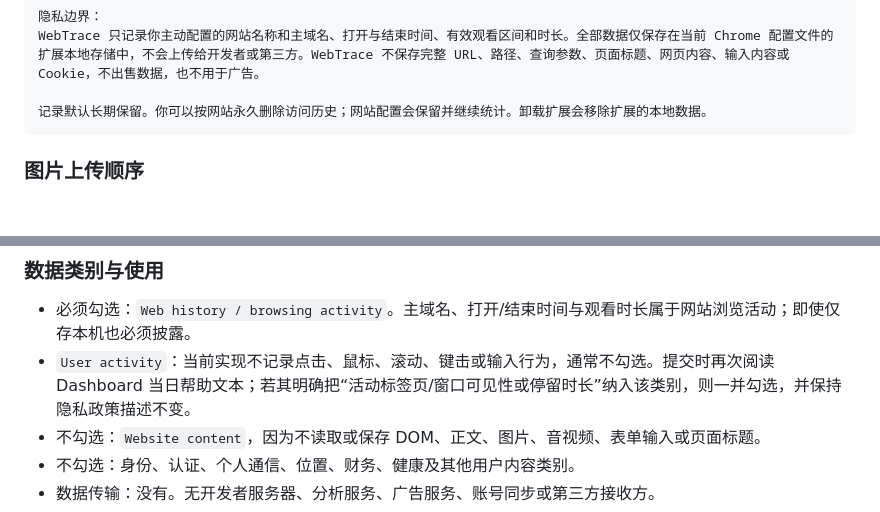
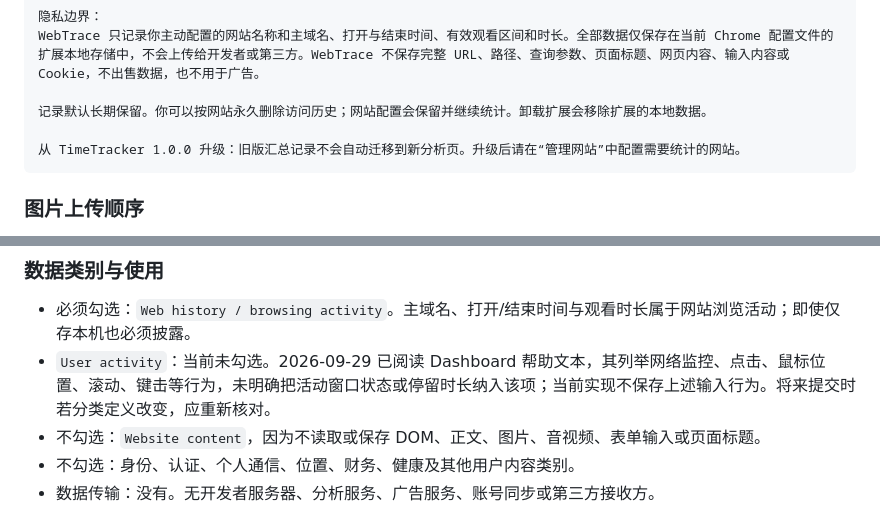
Before and after one commit to zhangrunhao/chrome_plugin_time_tracker, a Markdown page: docs/current/store-publishing.md, 2 parts joined by grey strips. Drawn GitHub-style; blank space fills up the shorter version.

````diff
--- a/docs/current/store-publishing.md
+++ b/docs/current/store-publishing.md
@@ -59,6 +68,8 @@ WebTrace 是一款本地优先的网站时间追踪器，帮助你了解自己
 WebTrace 只记录你主动配置的网站名称和主域名、打开与结束时间、有效观看区间和时长。全部数据仅保存在当前 Chrome 配置文件的扩展本地存储中，不会上传给开发者或第三方。WebTrace 不保存完整 URL、路径、查询参数、页面标题、网页内容、输入内容或 Cookie，不出售数据，也不用于广告。
 
 记录默认长期保留。你可以按网站永久删除访问历史；网站配置会保留并继续统计。卸载扩展会移除扩展的本地数据。
+
+从 TimeTracker 1.0.0 升级：旧版汇总记录不会自动迁移到新分析页。升级后请在“管理网站”中配置需要统计的网站。
 ```
 
 ### 图片上传顺序
@@ -118,7 +129,7 @@ WebTrace 只记录你主动配置的网站名称和主域名、打开与结束
 ### 数据类别与使用
 
 - 必须勾选：`Web history / browsing activity`。主域名、打开/结束时间与观看时长属于网站浏览活动；即使仅存本机也必须披露。
-- `User activity`：当前实现不记录点击、鼠标、滚动、键击或输入行为，通常不勾选。提交时再次阅读 Dashboard 当日帮助文本；若其明确把“活动标签页/窗口可见性或停留时长”纳入该类别，则一并勾选，并保持隐私政策描述不变。
+- `User activity`：当前未勾选。2026-09-29 已阅读 Dashboard 帮助文本，其列举网络监控、点击、鼠标位置、滚动、键击等行为，未明确把活动窗口状态或停留时长纳入该项；当前实现不保存上述输入行为。将来提交时若分类定义改变，应重新核对。
 - 不勾选：`Website content`，因为不读取或保存 DOM、正文、图片、音视频、表单输入或页面标题。
 - 不勾选：身份、认证、个人通信、位置、财务、健康及其他用户内容类别。
 - 数据传输：没有。无开发者服务器、分析服务、广告服务、账号同步或第三方接收方。
````
Also changed, not shown: other parts of docs/current/store-publishing.md (+35 -20 lines), docs/current/project.md (+13 -10 lines).
